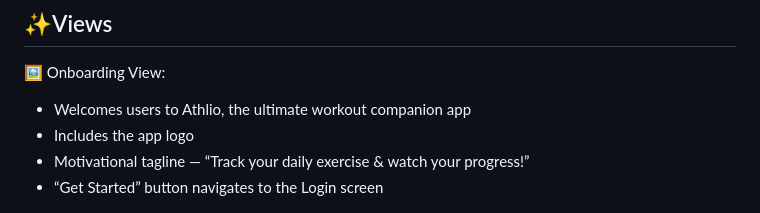
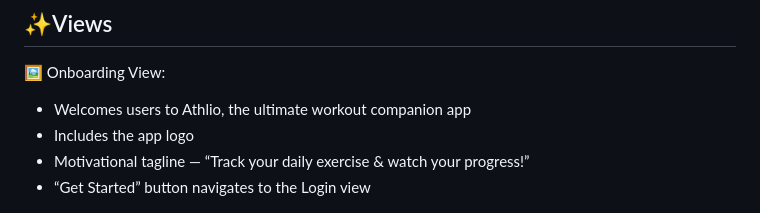
Before and after one commit to MohamedAliShosha/Athlio, a Markdown page: README.md, the part around the change. Rendered like a GitHub page.

```diff
--- a/README.md
+++ b/README.md
@@ -13,7 +13,7 @@
   - Welcomes users to Athlio, the ultimate workout companion app
   - Includes the app logo
   - Motivational tagline — “Track your daily exercise & watch your progress!”
-  - “Get Started” button navigates to the Login screen
+  - “Get Started” button navigates to the Login view
 
   <p align="left">
   <img src="assets/screen_shots/Onboarding.png" alt="App Overview" height="1000"/>
```
